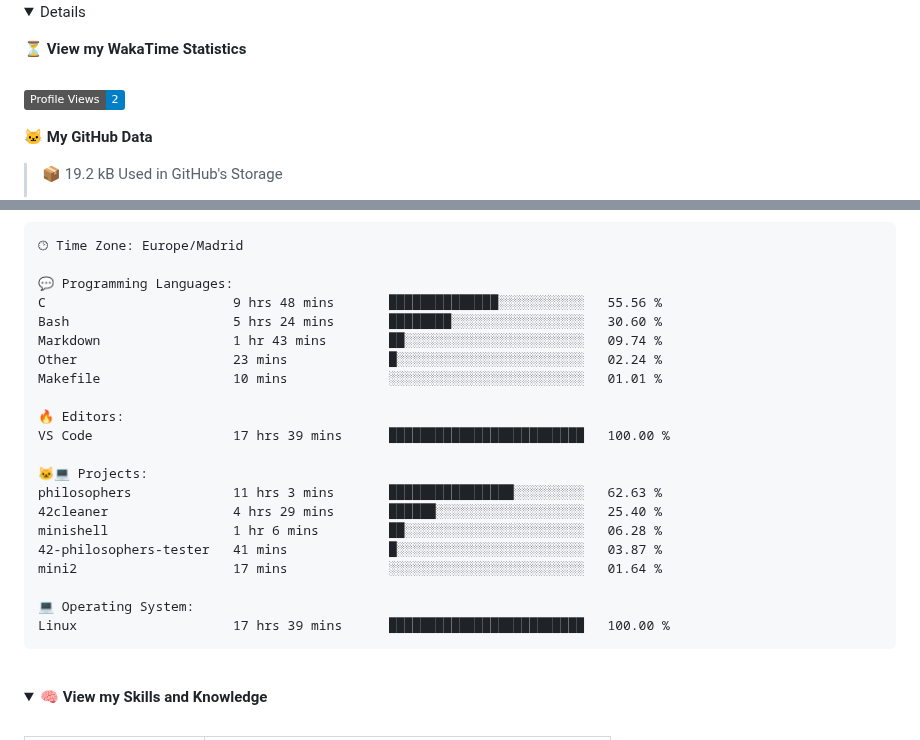
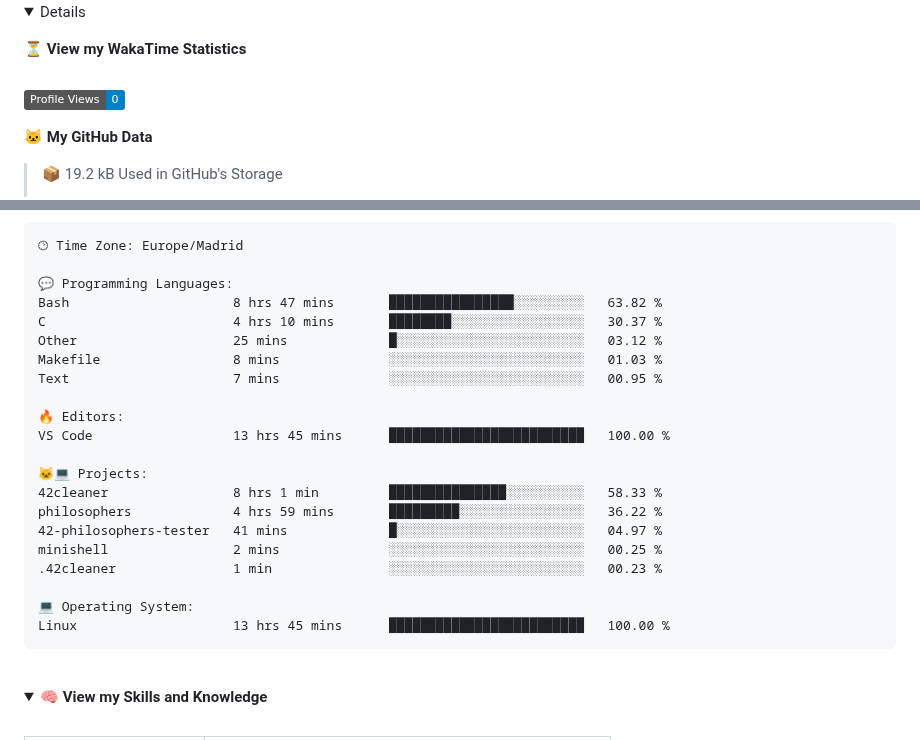
Before and after one commit to jandrana/jandrana, a Markdown page: README.md, 2 parts joined by grey strips. Drawn GitHub-style; folded sections open; badges without logos.

Commit message:
Updated waka readme stats

````diff
--- a/README.md
+++ b/README.md
@@ -80,7 +80,7 @@ https://github.community/t/support-theme-context-for-images-in-light-vs-dark-mod
 
 <!-- Waka Generated Statistics-->
 <!--START_SECTION:waka-->
-![Profile Views](http://img.shields.io/badge/Profile%20Views-2-blue)
+![Profile Views](http://img.shields.io/badge/Profile%20Views-0-blue)
 
 **🐱 My GitHub Data**
 
@@ -121,24 +121,24 @@ Sunday                   114 commits         █░░░░░░░░░░
 🕑︎ Time Zone: Europe/Madrid
 
 💬 Programming Languages:
-C                        9 hrs 48 mins       ██████████████░░░░░░░░░░░   55.56 %
-Bash                     5 hrs 24 mins       ████████░░░░░░░░░░░░░░░░░   30.60 %
-Markdown                 1 hr 43 mins        ██░░░░░░░░░░░░░░░░░░░░░░░   09.74 %
-Other                    23 mins             █░░░░░░░░░░░░░░░░░░░░░░░░   02.24 %
-Makefile                 10 mins             ░░░░░░░░░░░░░░░░░░░░░░░░░   01.01 %
+Bash                     8 hrs 47 mins       ████████████████░░░░░░░░░   63.82 %
+C                        4 hrs 10 mins       ████████░░░░░░░░░░░░░░░░░   30.37 %
+Other                    25 mins             █░░░░░░░░░░░░░░░░░░░░░░░░   03.12 %
+Makefile                 8 mins              ░░░░░░░░░░░░░░░░░░░░░░░░░   01.03 %
+Text                     7 mins              ░░░░░░░░░░░░░░░░░░░░░░░░░   00.95 %
 
 🔥 Editors:
-VS Code                  17 hrs 39 mins      █████████████████████████   100.00 %
+VS Code                  13 hrs 45 mins      █████████████████████████   100.00 %
 
 🐱‍💻 Projects:
-philosophers             11 hrs 3 mins       ████████████████░░░░░░░░░   62.63 %
-42cleaner                4 hrs 29 mins       ██████░░░░░░░░░░░░░░░░░░░   25.40 %
-minishell                1 hr 6 mins         ██░░░░░░░░░░░░░░░░░░░░░░░   06.28 %
-42-philosophers-tester   41 mins             █░░░░░░░░░░░░░░░░░░░░░░░░   03.87 %
-mini2                    17 mins             ░░░░░░░░░░░░░░░░░░░░░░░░░   01.64 %
+42cleaner                8 hrs 1 min         ███████████████░░░░░░░░░░   58.33 %
+philosophers             4 hrs 59 mins       █████████░░░░░░░░░░░░░░░░   36.22 %
+42-philosophers-tester   41 mins             █░░░░░░░░░░░░░░░░░░░░░░░░   04.97 %
+minishell                2 mins              ░░░░░░░░░░░░░░░░░░░░░░░░░   00.25 %
+.42cleaner               1 min               ░░░░░░░░░░░░░░░░░░░░░░░░░   00.23 %
 
 💻 Operating System:
-Linux                    17 hrs 39 mins      █████████████████████████   100.00 %
+Linux                    13 hrs 45 mins      █████████████████████████   100.00 %
 ```
 
 
````
